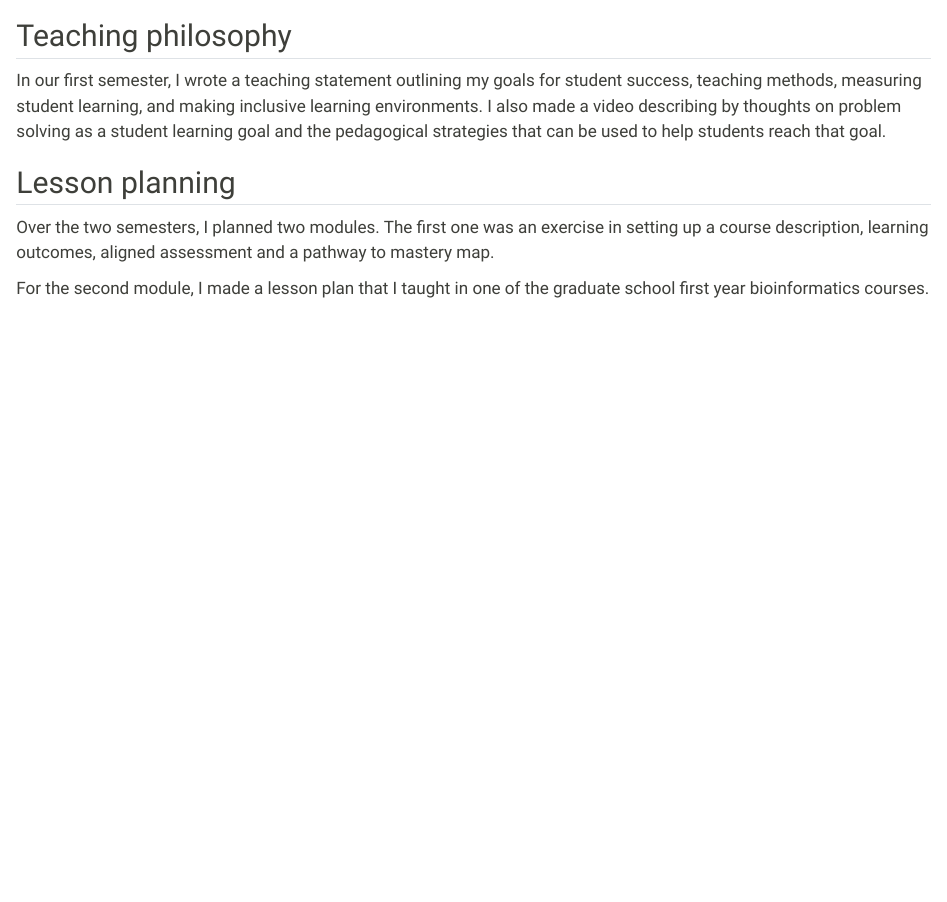
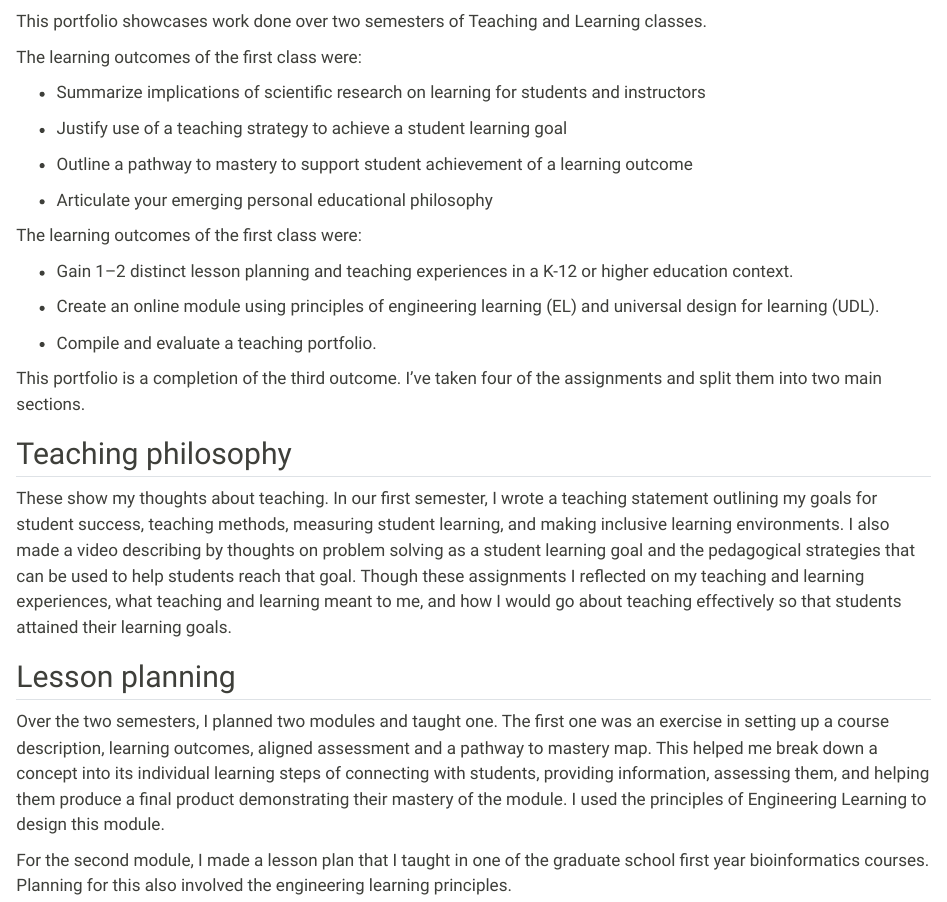
Before and after one commit to jamespeapen/TLPortfolio, a Quarto document (index.qmd): the page in a window 1100 px wide, from 60 px down. Rendered offline with R 4.5, knitr and Pandoc in place of Quarto, with nearby package versions.

Commit message:
updates with CLOs and more context

```diff
--- a/index.qmd
+++ b/index.qmd
@@ -4,19 +4,54 @@ toc: false
 
 # Teaching and Learning Portfolio
 
+This portfolio showcases work done over two semesters of Teaching and Learning
+classes.
+
+The learning outcomes of the first class were:
+
+ - Summarize implications of scientific research on learning for students and
+   instructors
+
+ - Justify use of a teaching strategy to achieve a student learning goal
+
+ - Outline a pathway to mastery to support student achievement of a learning outcome
+
+ - Articulate your emerging personal educational philosophy
+
+The learning outcomes of the first class were:
+
+ - Gain 1–2 distinct lesson planning and teaching experiences in a K-12 or
+   higher education context.
+
+ - Create an online module using principles of engineering learning (EL) and
+   universal design for learning (UDL).
+
+ - Compile and evaluate a teaching portfolio.
+
+This portfolio is a completion of the third outcome. I've taken four of the
+assignments and split them into two main sections.
+
 ## Teaching philosophy
 
-In our first semester, I wrote a teaching statement outlining my goals for
-student success, teaching methods, measuring student learning, and making
-inclusive learning environments. I also made a video describing by thoughts on
-problem solving as a student learning goal and the pedagogical strategies that
-can be used to help students reach that goal.
+These show my thoughts about teaching. In our first semester, I wrote a
+teaching statement outlining my goals for student success, teaching methods,
+measuring student learning, and making inclusive learning environments. I also
+made a video describing by thoughts on problem solving as a student learning
+goal and the pedagogical strategies that can be used to help students reach
+that goal. Though these assignments I reflected on my teaching and learning
+experiences, what teaching and learning meant to me, and how I would go about
+teaching effectively so that students attained their learning goals.
 
 ## Lesson planning
 
-Over the two semesters, I planned two modules. The first one was an exercise in
-setting up a course description, learning outcomes, aligned assessment and a
-pathway to mastery map.
+Over the two semesters, I planned two modules and taught one. The first one was
+an exercise in setting up a course description, learning outcomes, aligned
+assessment and a pathway to mastery map. This helped me break down a concept
+into its individual learning steps of connecting with students, providing
+information, assessing them, and helping them produce a final product
+demonstrating their mastery of the module. I used the principles of Engineering
+Learning to design this module.
 
 For the second module, I made a lesson plan that I taught in one of the graduate
-school first year bioinformatics courses.
+school first year bioinformatics courses. Planning for this also involved the
+engineering learning principles.
```
Also changed, not shown: portfolio/lesson_plan.qmd (+1 -1 lines).
